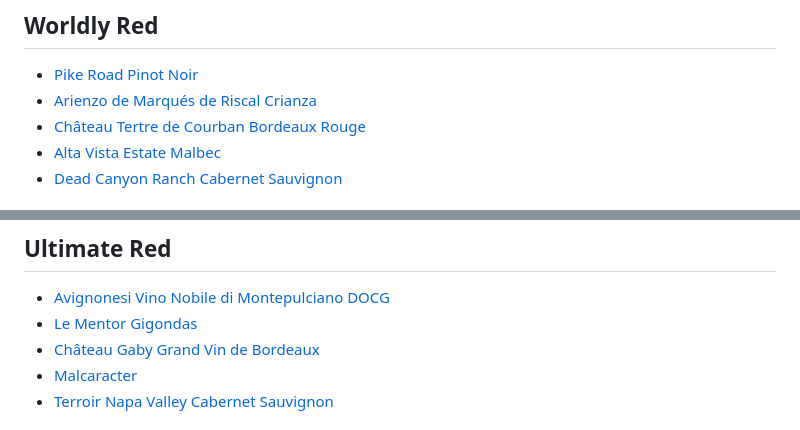
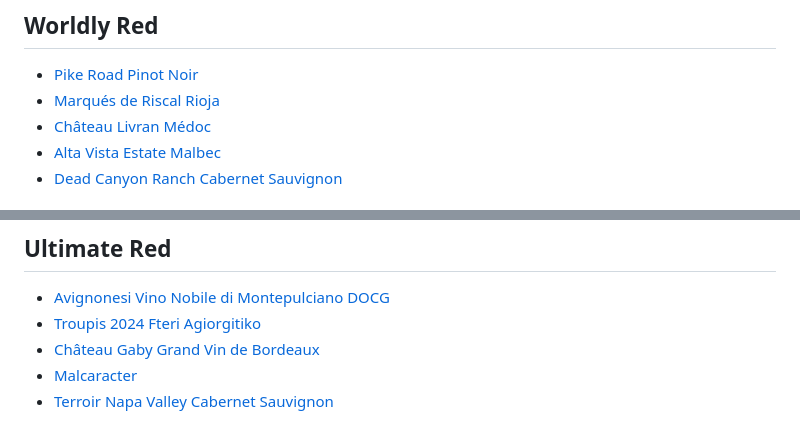
Before and after one commit to vbeffa/art-of-wine, a Markdown page: INDEX.md, 2 parts joined by grey strips. GitHub-like rendering.

Commit message:
Align three wine entries with photographed current menu and bottles

```diff
--- a/INDEX.md
+++ b/INDEX.md
@@ -25,8 +25,8 @@ All 35 wine entries are represented. Sheets are drafts pending vintage-specific
 
 ## Worldly Red
 - [Pike Road Pinot Noir](flights/worldly-red/pike-road-2024-pinot-noir.md)
-- [Arienzo de Marqués de Riscal Crianza](flights/worldly-red/arienzo-2022-crianza.md)
-- [Château Tertre de Courban Bordeaux Rouge](flights/worldly-red/chateau-tertre-de-courban-bordeaux-rouge.md)
+- [Marqués de Riscal Rioja](flights/worldly-red/marques-de-riscal-rioja.md)
+- [Château Livran Médoc](flights/worldly-red/chateau-livran-medoc.md)
 - [Alta Vista Estate Malbec](flights/worldly-red/alta-vista-2024-estate-malbec.md)
 - [Dead Canyon Ranch Cabernet Sauvignon](flights/worldly-red/dead-canyon-ranch-2022-cabernet-sauvignon.md)
 
@@ -39,7 +39,7 @@ All 35 wine entries are represented. Sheets are drafts pending vintage-specific
 
 ## Ultimate Red
 - [Avignonesi Vino Nobile di Montepulciano DOCG](flights/ultimate-red/avignonesi-2022-vino-nobile.md)
-- [Le Mentor Gigondas](flights/ultimate-red/le-mentor-gigondas.md)
+- [Troupis 2024 Fteri Agiorgitiko](flights/ultimate-red/troupis-2024-fteri-agiorgitiko.md)
 - [Château Gaby Grand Vin de Bordeaux](flights/ultimate-red/chateau-gaby-2015-grand-vin.md)
 - [Malcaracter](flights/ultimate-red/malcaracter-2023.md)
 - [Terroir Napa Valley Cabernet Sauvignon](flights/ultimate-red/terroir-napa-valley-2022-cabernet-sauvignon.md)
```
